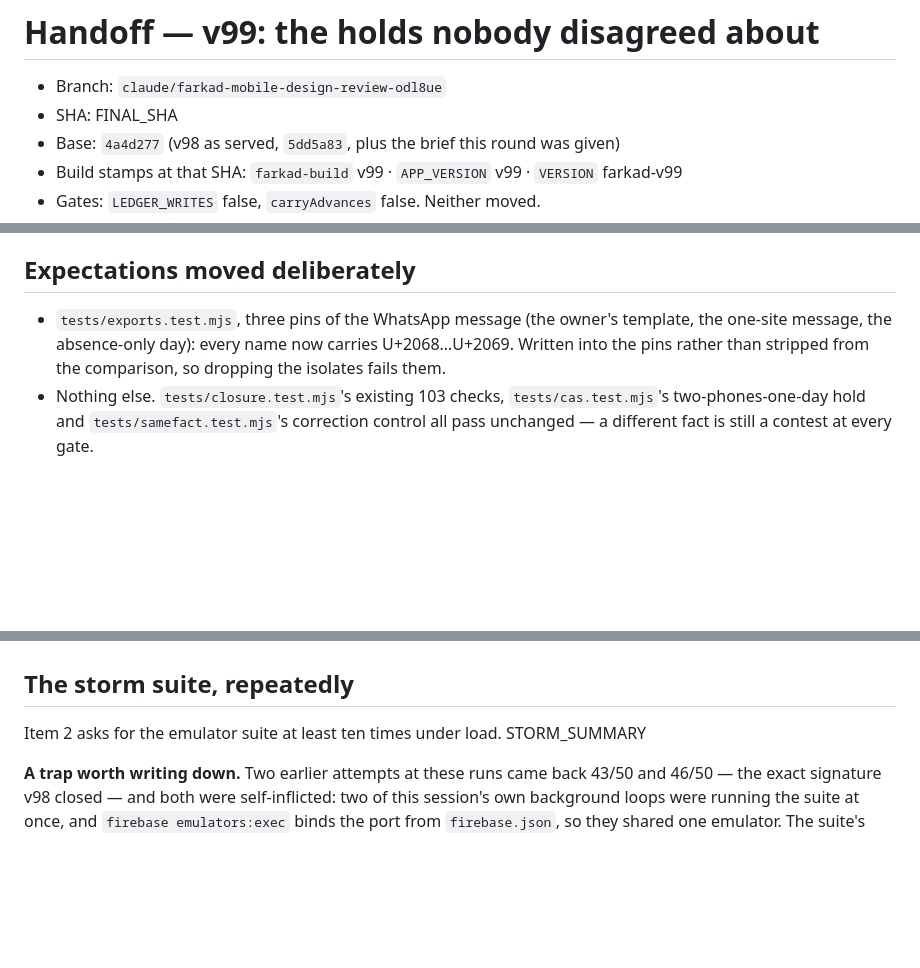
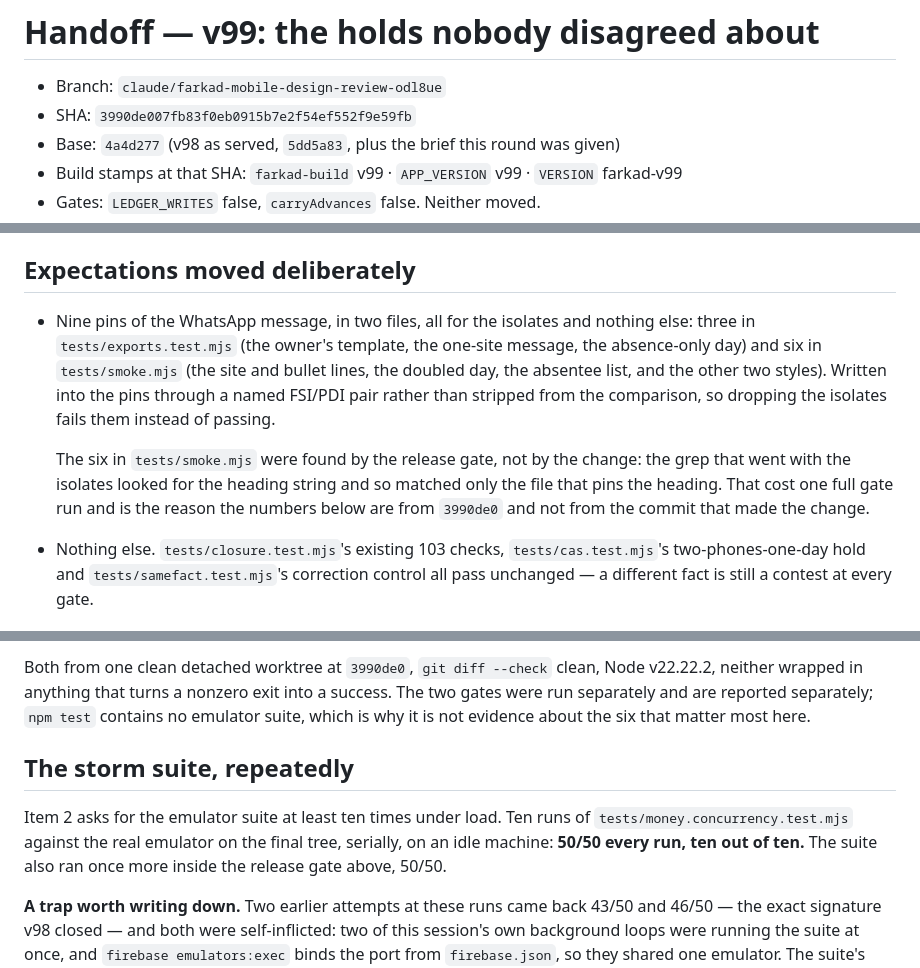
Before and after one commit to yoseffarkad1-eng/farkad, a Markdown page: features/false-holds/handoff.md, 3 parts joined by grey strips. Drawn GitHub-style; blank space fills up the shorter version.

```diff
--- a/features/false-holds/handoff.md
+++ b/features/false-holds/handoff.md
@@ -1,7 +1,7 @@
 # Handoff — v99: the holds nobody disagreed about
 
 - Branch: `claude/farkad-mobile-design-review-odl8ue`
-- SHA: FINAL_SHA
+- SHA: `3990de007fb83f0eb0915b7e2f54ef552f9e59fb`
 - Base: `4a4d277` (v98 as served, `5dd5a83`, plus the brief this round was given)
 - Build stamps at that SHA: `farkad-build` v99 · `APP_VERSION` v99 · `VERSION` farkad-v99
 - Gates: `LEDGER_WRITES` false, `carryAdvances` false. Neither moved.
@@ -71,10 +71,17 @@ rightmost and the headers step leftward in order. The invoice is deliberately ex
 measuring it on a screen measures nothing. Its geometry belongs to the print suite.
 
 ## Expectations moved deliberately
-- `tests/exports.test.mjs`, three pins of the WhatsApp message (the owner's template, the
-  one-site message, the absence-only day): every name now carries U+2068…U+2069. Written
-  into the pins rather than stripped from the comparison, so dropping the isolates fails
-  them.
+- Nine pins of the WhatsApp message, in two files, all for the isolates and nothing else:
+  three in `tests/exports.test.mjs` (the owner's template, the one-site message, the
+  absence-only day) and six in `tests/smoke.mjs` (the site and bullet lines, the doubled
+  day, the absentee list, and the other two styles). Written into the pins through a named
+  FSI/PDI pair rather than stripped from the comparison, so dropping the isolates fails
+  them instead of passing.
+
+  The six in `tests/smoke.mjs` were found by the release gate, not by the change: the grep
+  that went with the isolates looked for the heading string and so matched only the file
+  that pins the heading. That cost one full gate run and is the reason the numbers below
+  are from `3990de0` and not from the commit that made the change.
 - Nothing else. `tests/closure.test.mjs`'s existing 103 checks, `tests/cas.test.mjs`'s
   two-phones-one-day hold and `tests/samefact.test.mjs`'s correction control all pass
   unchanged — a different fact is still a contest at every gate.
@@ -99,7 +217,13 @@ GATE_OUTPUT
+Both from one clean detached worktree at `3990de0`, `git diff --check` clean, Node
+v22.22.2, neither wrapped in anything that turns a nonzero exit into a success. The two
+gates were run separately and are reported separately; `npm test` contains no emulator
+suite, which is why it is not evidence about the six that matter most here.
 
 ## The storm suite, repeatedly
 
-Item 2 asks for the emulator suite at least ten times under load. STORM_SUMMARY
+Item 2 asks for the emulator suite at least ten times under load. Ten runs of `tests/money.concurrency.test.mjs` against the real emulator on the
+final tree, serially, on an idle machine: **50/50 every run, ten out of ten.** The suite
+also ran once more inside the release gate above, 50/50.
 
 **A trap worth writing down.** Two earlier attempts at these runs came back 43/50 and
 46/50 — the exact signature v98 closed — and both were self-inflicted: two of this
```
Also changed, not shown: other parts of features/false-holds/handoff.md (+112 -1 lines), 1 other file.
